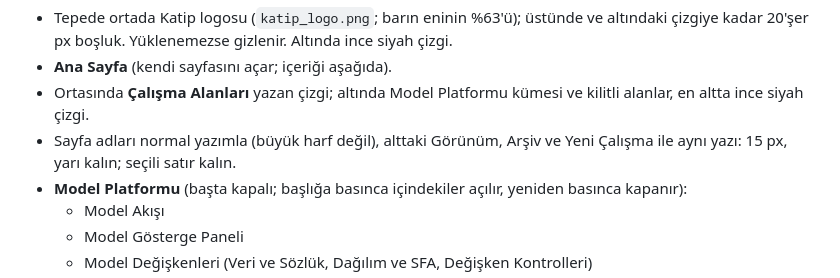
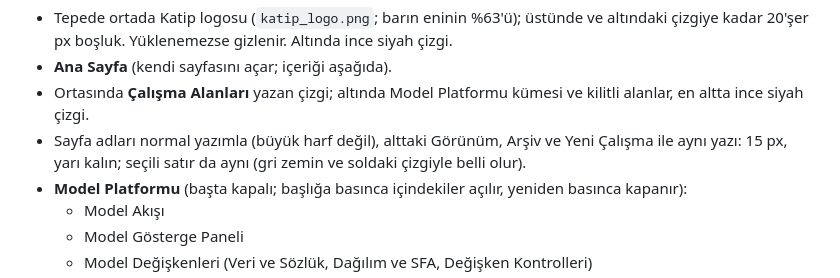
Before and after one commit to canmergen/amp, a Markdown page: analitik_modelleme_platformu_GUNCEL/OKU_ONCE.md, the part around the change. GitHub-like rendering.

Commit message:
OKU_ONCE: sol bar seçili satır
Co-Authored-By: Claude Opus 5.5 <noreply@anthropic.com>
Claude-Session: https://claude.ai/code/session_01HH1YbercbWm7bu227vWTag

```diff
--- a/analitik_modelleme_platformu_GUNCEL/OKU_ONCE.md
+++ b/analitik_modelleme_platformu_GUNCEL/OKU_ONCE.md
@@ -104,7 +104,7 @@ sistemin serifsiz fontu (Segoe UI, Arial) kullanılır.
 - Ortasında **Çalışma Alanları** yazan çizgi; altında Model Platformu
   kümesi ve kilitli alanlar, en altta ince siyah çizgi.
 - Sayfa adları normal yazımla (büyük harf değil), alttaki Görünüm, Arşiv
-  ve Yeni Çalışma ile aynı yazı: 15 px, yarı kalın; seçili satır kalın.
+  ve Yeni Çalışma ile aynı yazı: 15 px, yarı kalın; seçili satır da aynı (gri zemin ve soldaki çizgiyle belli olur).
 - **Model Platformu** (başta kapalı; başlığa basınca içindekiler açılır,
   yeniden basınca kapanır):
   - Model Akışı
```
